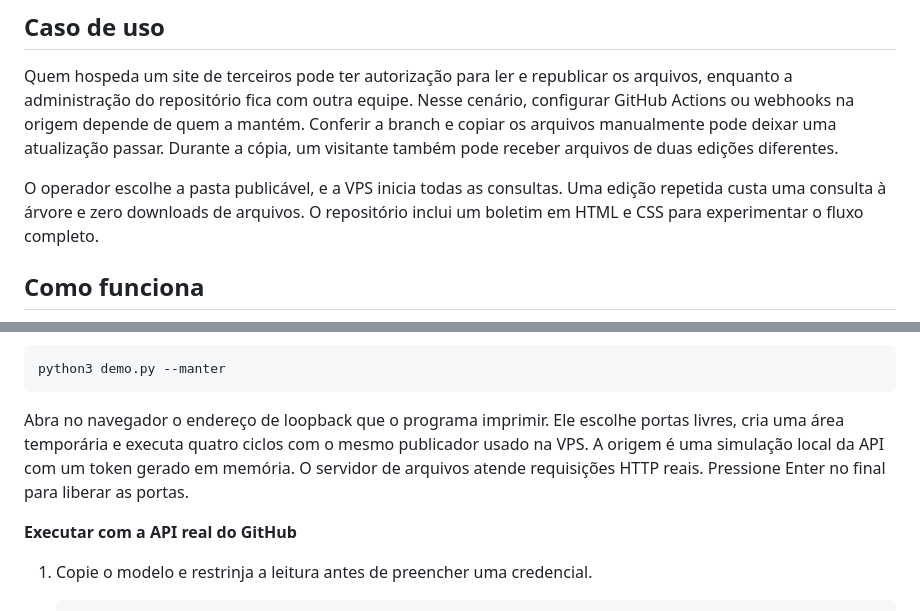
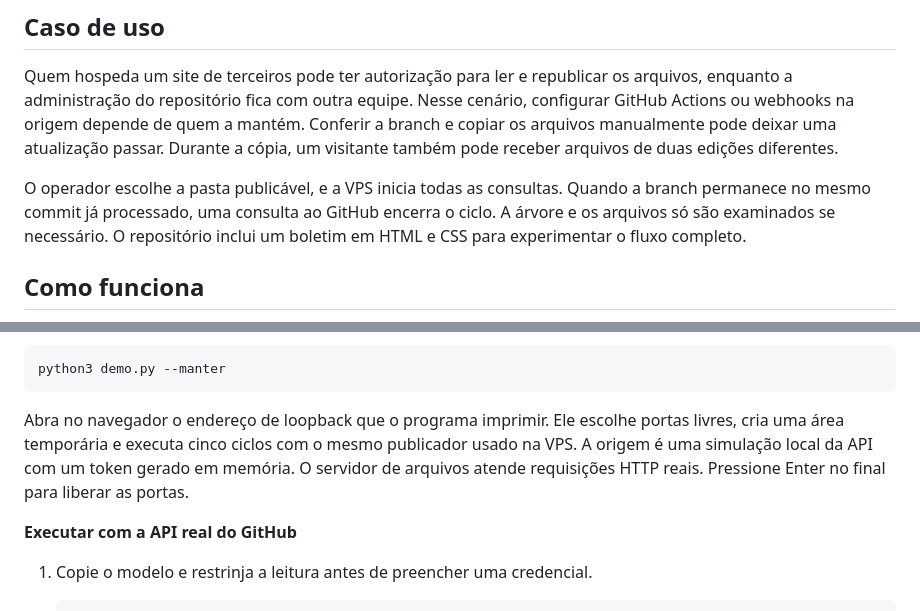
Before and after one commit to iagobg/publicador-estatico, a Markdown page: README.md, 2 parts joined by grey strips. GitHub-like rendering.

````diff
--- a/README.md
+++ b/README.md
@@ -6,7 +6,7 @@ Uma VPS acompanha uma pasta de um repositório no GitHub, publica os arquivos qu
 
 Quem hospeda um site de terceiros pode ter autorização para ler e republicar os arquivos, enquanto a administração do repositório fica com outra equipe. Nesse cenário, configurar GitHub Actions ou webhooks na origem depende de quem a mantém. Conferir a branch e copiar os arquivos manualmente pode deixar uma atualização passar. Durante a cópia, um visitante também pode receber arquivos de duas edições diferentes.
 
-O operador escolhe a pasta publicável, e a VPS inicia todas as consultas. Uma edição repetida custa uma consulta à árvore e zero downloads de arquivos. O repositório inclui um boletim em HTML e CSS para experimentar o fluxo completo.
+O operador escolhe a pasta publicável, e a VPS inicia todas as consultas. Quando a branch permanece no mesmo commit já processado, uma consulta ao GitHub encerra o ciclo. A árvore e os arquivos só são examinados se necessário. O repositório inclui um boletim em HTML e CSS para experimentar o fluxo completo.
 
 ## Como funciona
 
@@ -53,7 +55,7 @@ cd publicador-estatico
 python3 demo.py --manter
 ```
 
-Abra no navegador o endereço de loopback que o programa imprimir. Ele escolhe portas livres, cria uma área temporária e executa quatro ciclos com o mesmo publicador usado na VPS. A origem é uma simulação local da API com um token gerado em memória. O servidor de arquivos atende requisições HTTP reais. Pressione Enter no final para liberar as portas.
+Abra no navegador o endereço de loopback que o programa imprimir. Ele escolhe portas livres, cria uma área temporária e executa cinco ciclos com o mesmo publicador usado na VPS. A origem é uma simulação local da API com um token gerado em memória. O servidor de arquivos atende requisições HTTP reais. Pressione Enter no final para liberar as portas.
 
 **Executar com a API real do GitHub**
 
````
Also changed, not shown: other parts of README.md (+20 -18 lines), operacao/README.md (+2 -0 lines), docs/demonstracao.png, 4 other files.
